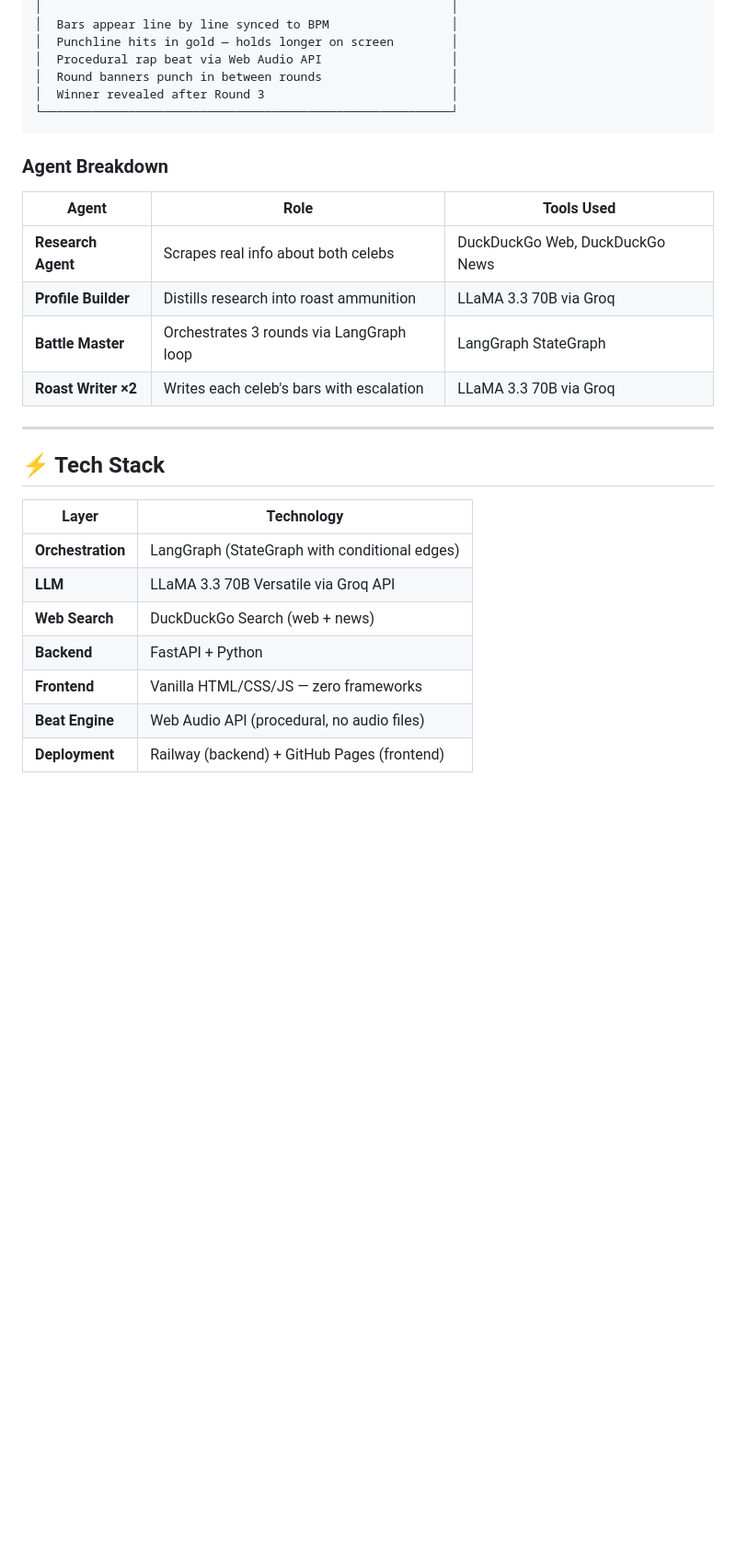
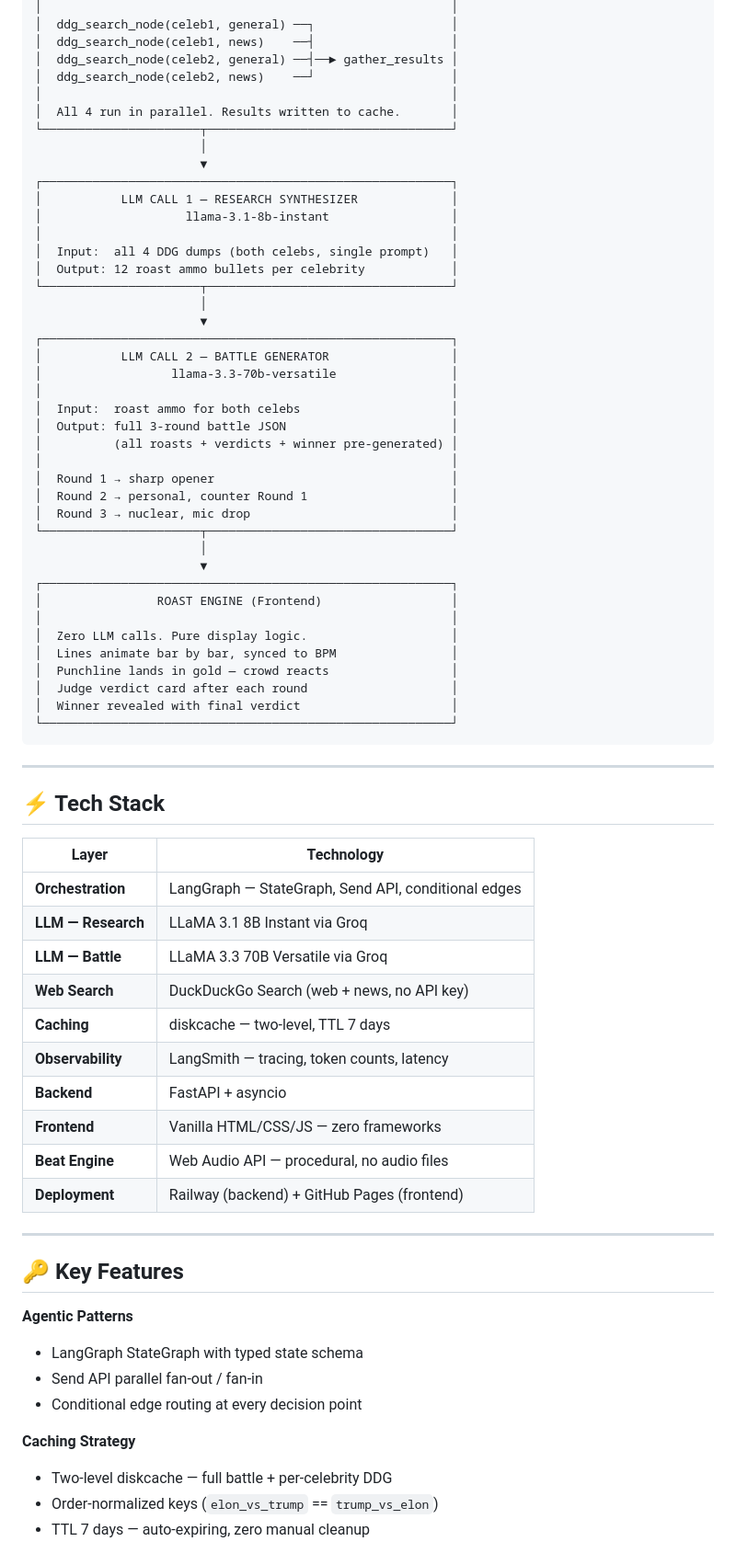
Before and after one commit to Keshabh/MultiAgent-RoastBattle, a Markdown page: README.md, the part around one of its changes. Shown at 92% size. Rendered like a GitHub page; blank space fills up the shorter version.

````diff
--- a/README.md
+++ b/README.md
@@ -87,20 +84,46 @@ This is not a chatbot. It's a **LangGraph state machine** with specialized agent
 │                                                         │
-│  Bars appear line by line synced to BPM                 │
-│  Punchline hits in gold — holds longer on screen        │
-│  Procedural rap beat via Web Audio API                  │
-│  Round banners punch in between rounds                  │
-│  Winner revealed after Round 3                          │
+│  ddg_search_node(celeb1, general) ──┐                   │
+│  ddg_search_node(celeb1, news)    ──┤                   │
+│  ddg_search_node(celeb2, general) ──┤──► gather_results │
+│  ddg_search_node(celeb2, news)    ──┘                   │
+│                                                         │
+│  All 4 run in parallel. Results written to cache.       │
+└──────────────────────┬──────────────────────────────────┘
+                       │
+                       ▼
+┌─────────────────────────────────────────────────────────┐
+│           LLM CALL 1 — RESEARCH SYNTHESIZER             │
+│                    llama-3.1-8b-instant                 │
+│                                                         │
+│  Input:  all 4 DDG dumps (both celebs, single prompt)   │
+│  Output: 12 roast ammo bullets per celebrity            │
+└──────────────────────┬──────────────────────────────────┘
+                       │
+                       ▼
+┌─────────────────────────────────────────────────────────┐
+│           LLM CALL 2 — BATTLE GENERATOR                 │
+│                  llama-3.3-70b-versatile                │
+│                                                         │
+│  Input:  roast ammo for both celebs                     │
+│  Output: full 3-round battle JSON                       │
+│          (all roasts + verdicts + winner pre-generated) │
+│                                                         │
+│  Round 1 → sharp opener                                 │
+│  Round 2 → personal, counter Round 1                    │
+│  Round 3 → nuclear, mic drop                            │
+└──────────────────────┬──────────────────────────────────┘
+                       │
+                       ▼
+┌─────────────────────────────────────────────────────────┐
+│                ROAST ENGINE (Frontend)                  │
+│                                                         │
+│  Zero LLM calls. Pure display logic.                    │
+│  Lines animate bar by bar, synced to BPM                │
+│  Punchline lands in gold — crowd reacts                 │
+│  Judge verdict card after each round                    │
+│  Winner revealed with final verdict                     │
 └─────────────────────────────────────────────────────────┘
 ```
-
-### Agent Breakdown
-
-| Agent | Role | Tools Used |
-|---|---|---|
-| **Research Agent** | Scrapes real info about both celebs | DuckDuckGo Web, DuckDuckGo News |
-| **Profile Builder** | Distills research into roast ammunition | LLaMA 3.3 70B via Groq |
-| **Battle Master** | Orchestrates 3 rounds via LangGraph loop | LangGraph StateGraph |
-| **Roast Writer ×2** | Writes each celeb's bars with escalation | LLaMA 3.3 70B via Groq |
 
 ---
 
@@ -108,10 +131,28 @@ This is not a chatbot. It's a **LangGraph state machine** with specialized agent
 
 | Layer | Technology |
 |---|---|
-| **Orchestration** | LangGraph (StateGraph with conditional edges) |
-| **LLM** | LLaMA 3.3 70B Versatile via Groq API |
-| **Web Search** | DuckDuckGo Search (web + news) |
-| **Backend** | FastAPI + Python |
+| **Orchestration** | LangGraph — StateGraph, Send API, conditional edges |
+| **LLM — Research** | LLaMA 3.1 8B Instant via Groq |
+| **LLM — Battle** | LLaMA 3.3 70B Versatile via Groq |
+| **Web Search** | DuckDuckGo Search (web + news, no API key) |
+| **Caching** | diskcache — two-level, TTL 7 days |
+| **Observability** | LangSmith — tracing, token counts, latency |
+| **Backend** | FastAPI + asyncio |
 | **Frontend** | Vanilla HTML/CSS/JS — zero frameworks |
-| **Beat Engine** | Web Audio API (procedural, no audio files) |
+| **Beat Engine** | Web Audio API — procedural, no audio files |
 | **Deployment** | Railway (backend) + GitHub Pages (frontend) |
+
+---
+
+## 🔑 Key Features
+
+**Agentic Patterns**
+- LangGraph StateGraph with typed state schema
+- Send API parallel fan-out / fan-in
+- Conditional edge routing at every decision point
+
+**Caching Strategy**
+- Two-level diskcache — full battle + per-celebrity DDG
+- Order-normalized keys (`elon_vs_trump` == `trump_vs_elon`)
+- TTL 7 days — auto-expiring, zero manual cleanup
+
````
Also changed, not shown: other parts of README.md (+81 -44 lines).
